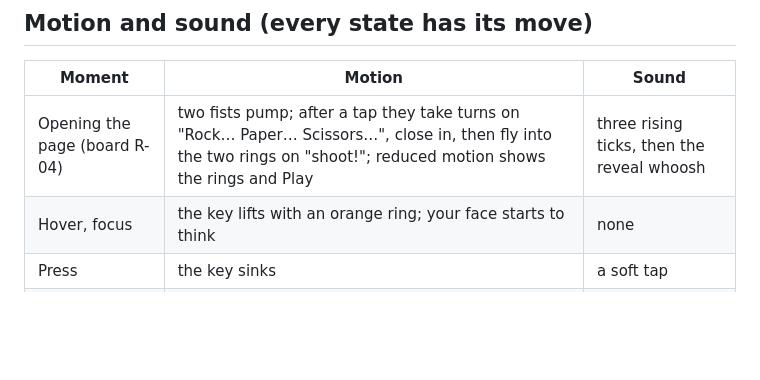
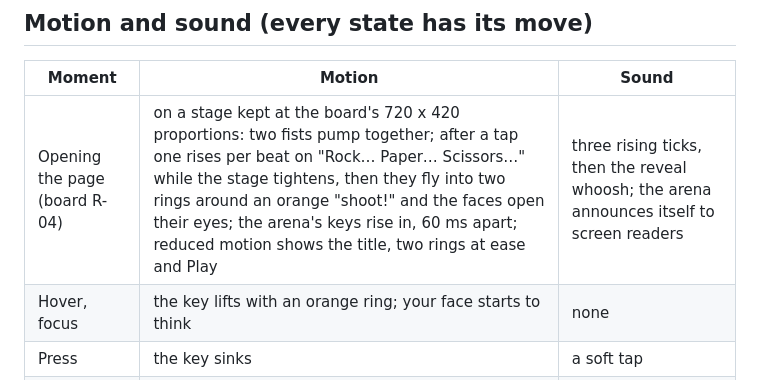
Before and after one commit to yassinelakchouch/Rock_Peper_Scissors, a Markdown page: docs/PLAN.md, the part around the change. GitHub-like rendering; blank space fills up the shorter version.

Commit message:
docs(plan): the loader row follows board r-04 as #26 built it, with the stage's proportions, the beats, the rings and the arena's handover
Co-authored-by: yassine33fun-cyber <261152508+yassine33fun-cyber@users.noreply.github.com>

```diff
--- a/docs/PLAN.md
+++ b/docs/PLAN.md
@@ -44,7 +44,7 @@ The design lives on the Design canvas, page "Other personal project": R-01 (stud
 
 | Moment | Motion | Sound |
 | --- | --- | --- |
-| Opening the page (board R-04) | two fists pump; after a tap they take turns on "Rock… Paper… Scissors…", close in, then fly into the two rings on "shoot!"; reduced motion shows the rings and Play | three rising ticks, then the reveal whoosh |
+| Opening the page (board R-04) | on a stage kept at the board's 720 x 420 proportions: two fists pump together; after a tap one rises per beat on "Rock… Paper… Scissors…" while the stage tightens, then they fly into two rings around an orange "shoot!" and the faces open their eyes; the arena's keys rise in, 60 ms apart; reduced motion shows the title, two rings at ease and Play | three rising ticks, then the reveal whoosh; the arena announces itself to screen readers |
 | Hover, focus | the key lifts with an orange ring; your face starts to think | none |
 | Press | the key sinks | a soft tap |
 | Your pick | your hand drops into its badge with a small bounce | tap |
```
